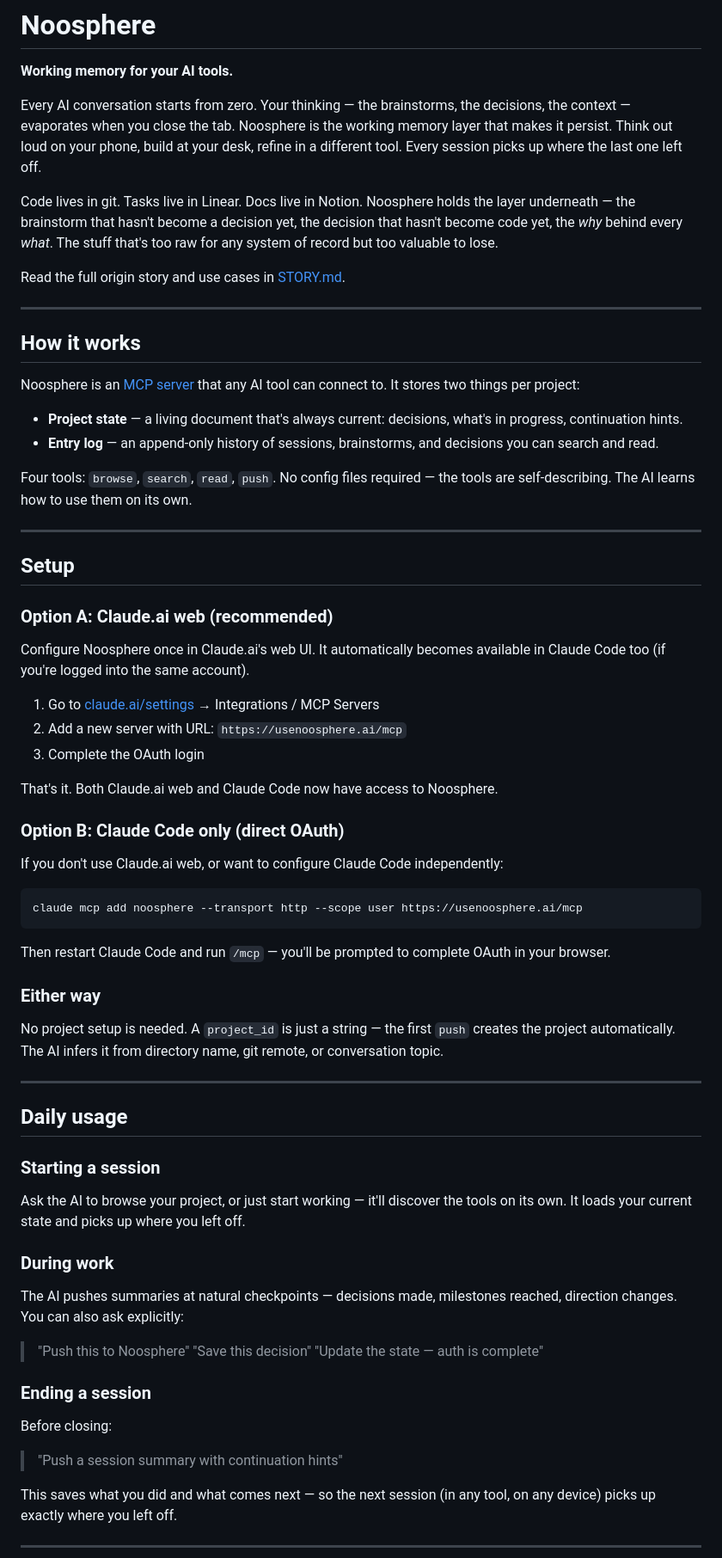
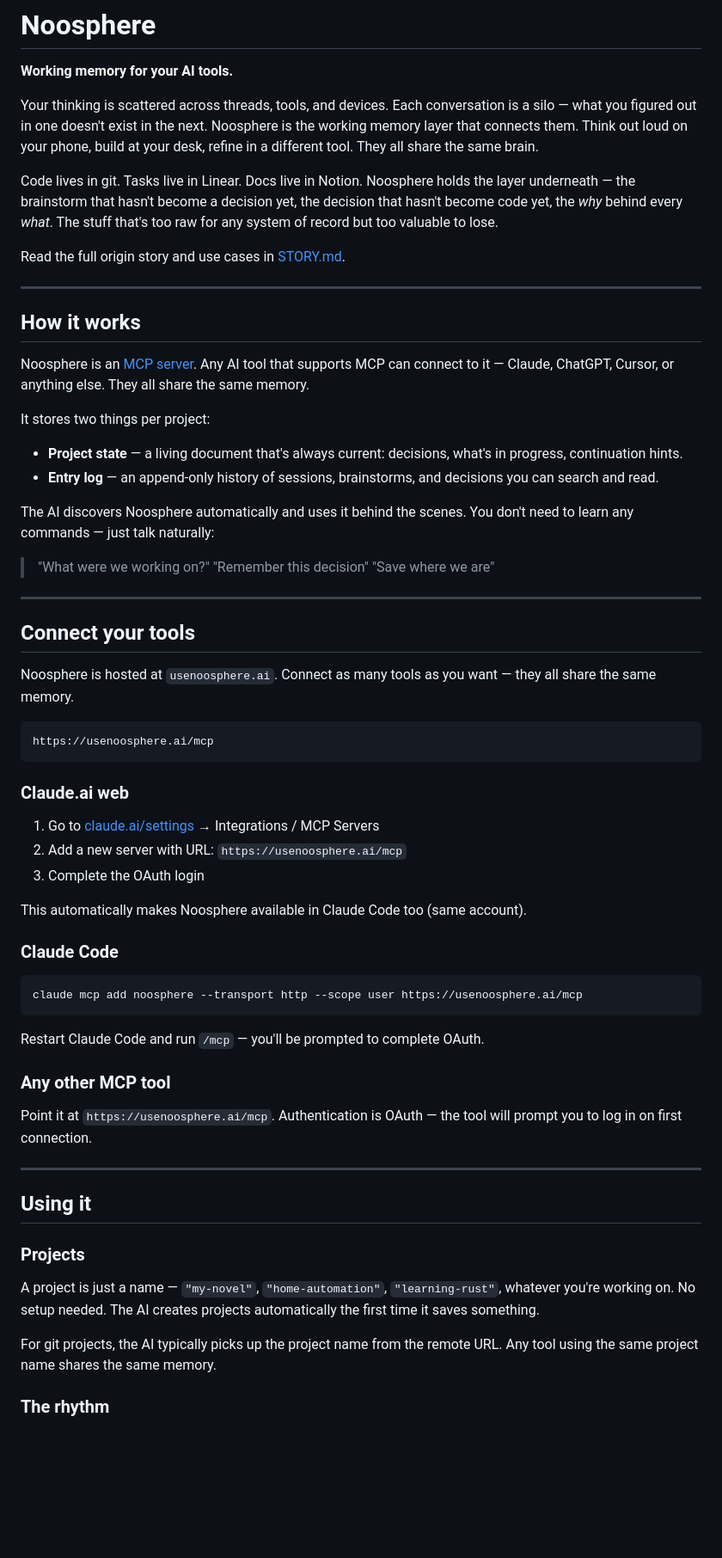
Before and after one commit to mmndaniel/noosphere, a Markdown page: README.md, the part around one of its changes. Shown at 86% size. GitHub-like rendering; blank space fills up the shorter version.

````diff
--- a/README.md
+++ b/README.md
@@ -2,7 +2,7 @@
 
 **Working memory for your AI tools.**
 
-Every AI conversation starts from zero. Your thinking — the brainstorms, the decisions, the context — evaporates when you close the tab. Noosphere is the working memory layer that makes it persist. Think out loud on your phone, build at your desk, refine in a different tool. Every session picks up where the last one left off.
+Your thinking is scattered across threads, tools, and devices. Each conversation is a silo — what you figured out in one doesn't exist in the next. Noosphere is the working memory layer that connects them. Think out loud on your phone, build at your desk, refine in a different tool. They all share the same brain.
 
 Code lives in git. Tasks live in Linear. Docs live in Notion. Noosphere holds the layer underneath — the brainstorm that hasn't become a decision yet, the decision that hasn't become code yet, the *why* behind every *what*. The stuff that's too raw for any system of record but too valuable to lose.
 
@@ -12,64 +12,58 @@ Read the full origin story and use cases in [STORY.md](STORY.md).
 
 ## How it works
 
-Noosphere is an [MCP server](https://modelcontextprotocol.io) that any AI tool can connect to. It stores two things per project:
+Noosphere is an [MCP server](https://modelcontextprotocol.io). Any AI tool that supports MCP can connect to it — Claude, ChatGPT, Cursor, or anything else. They all share the same memory.
+
+It stores two things per project:
 
 - **Project state** — a living document that's always current: decisions, what's in progress, continuation hints.
 - **Entry log** — an append-only history of sessions, brainstorms, and decisions you can search and read.
 
-Four tools: `browse`, `search`, `read`, `push`. No config files required — the tools are self-describing. The AI learns how to use them on its own.
+The AI discovers Noosphere automatically and uses it behind the scenes. You don't need to learn any commands — just talk naturally:
+
+> "What were we working on?"
+> "Remember this decision"
+> "Save where we are"
 
 ---
 
-## Setup
+## Connect your tools
 
-### Option A: Claude.ai web (recommended)
+Noosphere is hosted at `usenoosphere.ai`. Connect as many tools as you want — they all share the same memory.
 
-Configure Noosphere once in Claude.ai's web UI. It automatically becomes available in Claude Code too (if you're logged into the same account).
+```
+https://usenoosphere.ai/mcp
+```
+
+### Claude.ai web
 
 1. Go to [claude.ai/settings](https://claude.ai/settings) → Integrations / MCP Servers
 2. Add a new server with URL: `https://usenoosphere.ai/mcp`
 3. Complete the OAuth login
 
-That's it. Both Claude.ai web and Claude Code now have access to Noosphere.
+This automatically makes Noosphere available in Claude Code too (same account).
 
-### Option B: Claude Code only (direct OAuth)
-
-If you don't use Claude.ai web, or want to configure Claude Code independently:
+### Claude Code
 
 ```bash
 claude mcp add noosphere --transport http --scope user https://usenoosphere.ai/mcp
 ```
 
-Then restart Claude Code and run `/mcp` — you'll be prompted to complete OAuth in your browser.
+Restart Claude Code and run `/mcp` — you'll be prompted to complete OAuth.
 
-### Either way
+### Any other MCP tool
 
-No project setup is needed. A `project_id` is just a string — the first `push` creates the project automatically. The AI infers it from directory name, git remote, or conversation topic.
+Point it at `https://usenoosphere.ai/mcp`. Authentication is OAuth — the tool will prompt you to log in on first connection.
 
 ---
 
-## Daily usage
+## Using it
 
-### Starting a session
+### Projects
 
-Ask the AI to browse your project, or just start working — it'll discover the tools on its own. It loads your current state and picks up where you left off.
+A project is just a name — `"my-novel"`, `"home-automation"`, `"learning-rust"`, whatever you're working on. No setup needed. The AI creates projects automatically the first time it saves something.
 
-### During work
+For git projects, the AI typically picks up the project name from the remote URL. Any tool using the same project name shares the same memory.
 
-The AI pushes summaries at natural checkpoints — decisions made, milestones reached, direction changes. You can also ask explicitly:
+### The rhythm
 
-> "Push this to Noosphere"
-> "Save this decision"
-> "Update the state — auth is complete"
-
-### Ending a session
-
-Before closing:
-
-> "Push a session summary with continuation hints"
-
-This saves what you did and what comes next — so the next session (in any tool, on any device) picks up exactly where you left off.
-
----
-
````
Also changed, not shown: other parts of README.md (+6 -63 lines).
